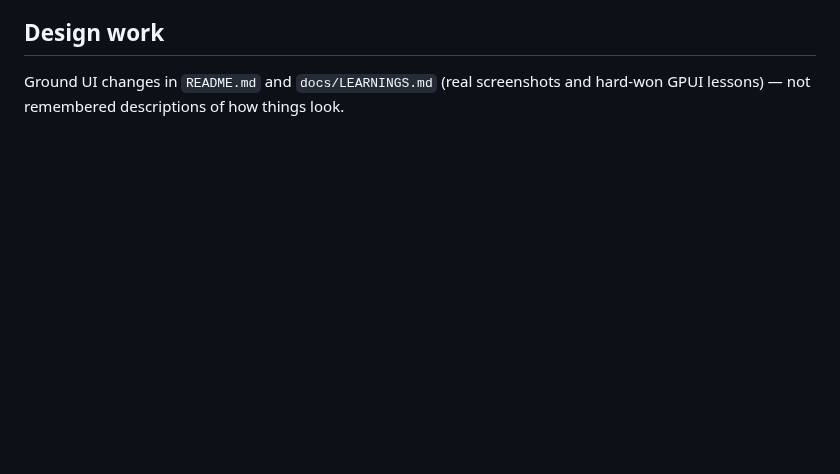
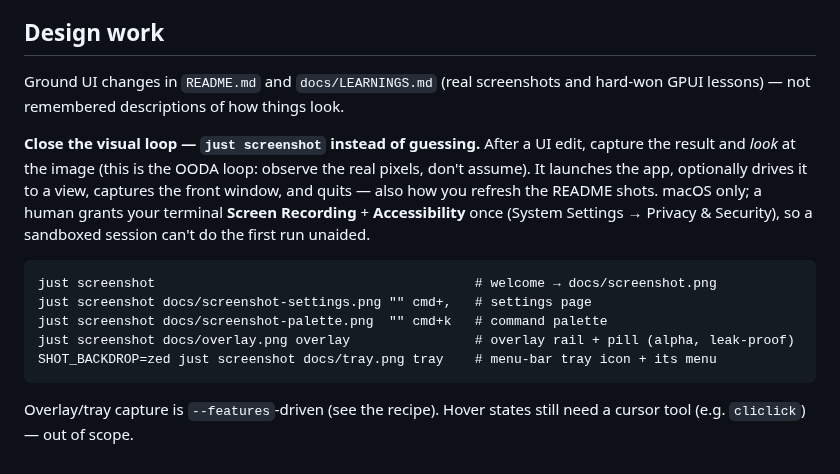
Before and after one commit to hellno/deck, a Markdown page: AGENTS.md, the part around the change. Rendered like a GitHub page; blank space fills up the shorter version.

````diff
--- a/AGENTS.md
+++ b/AGENTS.md
@@ -113,3 +113,21 @@ Full contrast and rationale: `docs/LEARNINGS.md` §17.
 
 Ground UI changes in `README.md` and `docs/LEARNINGS.md` (real screenshots and
 hard-won GPUI lessons) — not remembered descriptions of how things look.
+
+**Close the visual loop — `just screenshot` instead of guessing.** After a UI edit,
+capture the result and *look* at the image (this is the OODA loop: observe the real
+pixels, don't assume). It launches the app, optionally drives it to a view, captures
+the front window, and quits — also how you refresh the README shots. macOS only; a
+human grants your terminal **Screen Recording** + **Accessibility** once (System
+Settings → Privacy & Security), so a sandboxed session can't do the first run unaided.
+
+```
+just screenshot                                         # welcome → docs/screenshot.png
+just screenshot docs/screenshot-settings.png "" cmd+,   # settings page
+just screenshot docs/screenshot-palette.png  "" cmd+k   # command palette
+just screenshot docs/overlay.png overlay                # overlay rail + pill (alpha, leak-proof)
+SHOT_BACKDROP=zed just screenshot docs/tray.png tray    # menu-bar tray icon + its menu
+```
+
+Overlay/tray capture is `--features`-driven (see the recipe). Hover states still need a
+cursor tool (e.g. `cliclick`) — out of scope.
````
Also changed, not shown: CLAUDE.md (+18 -0 lines), README.md (+27 -7 lines), docs/screenshot-overlay.png (added), docs/screenshot-tray.png (added), 8 other files.
